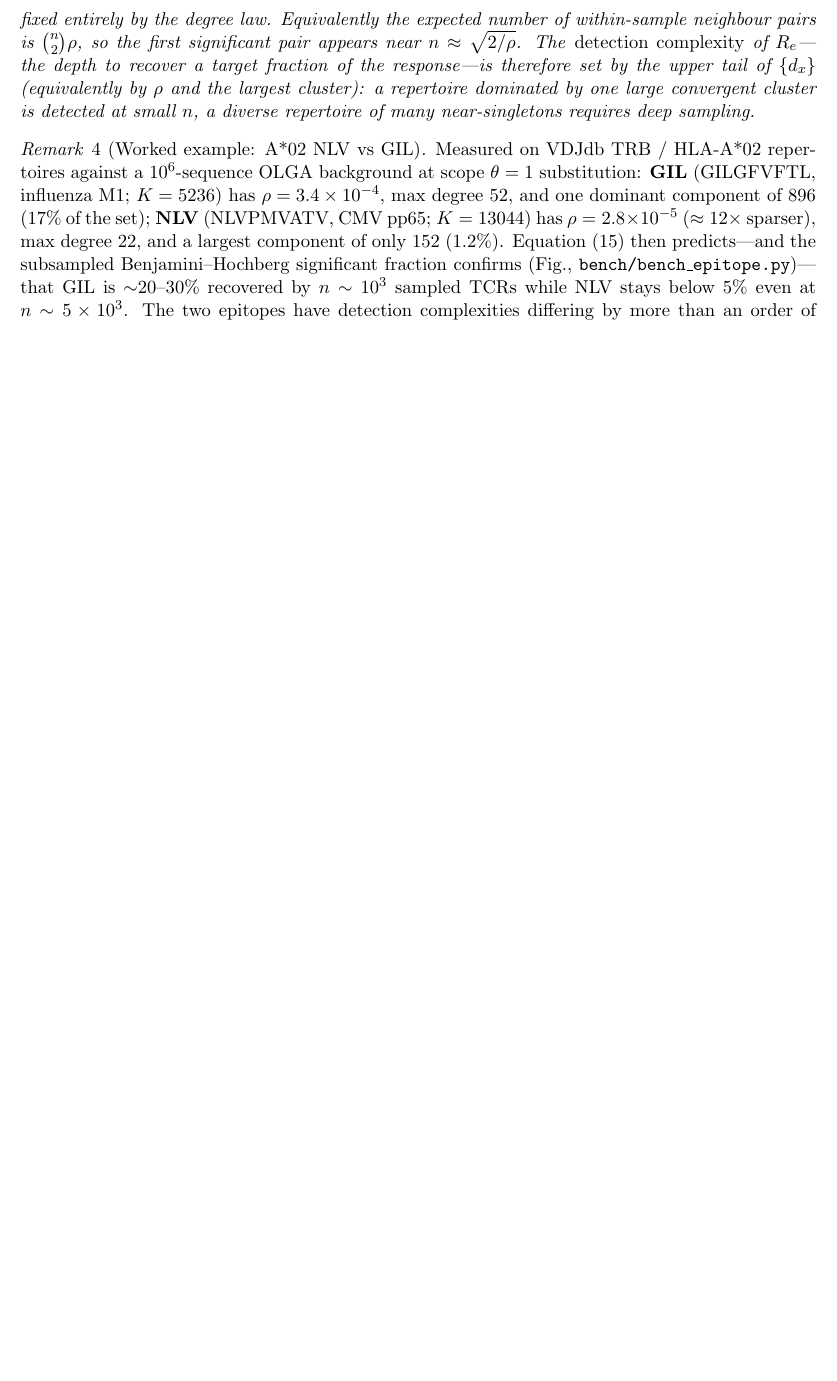
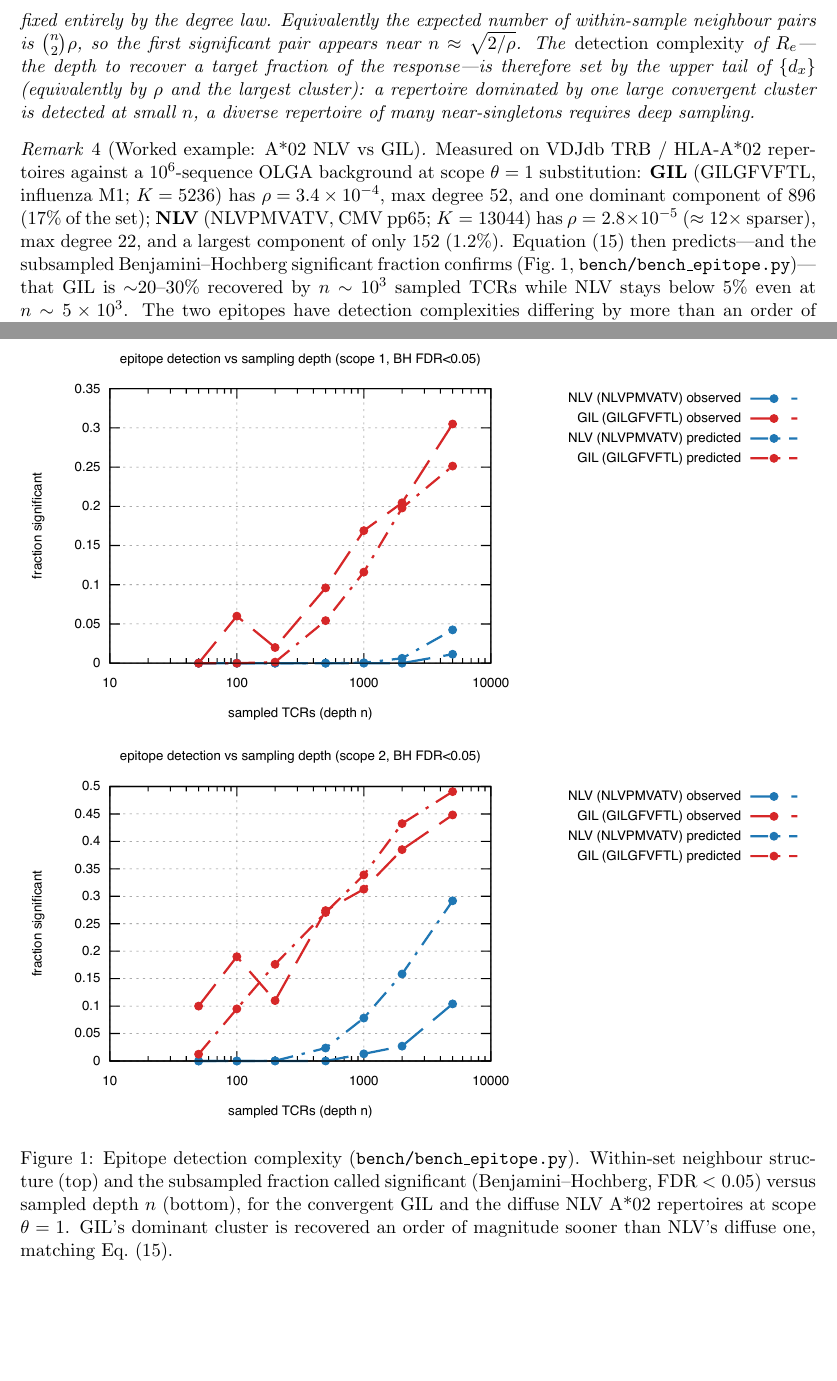
Before and after one commit to antigenomics/seqtree, a LaTeX paper (appendix/evalue.tex): part of page 7 of 9 before the commit and two parts of pages 7 and 10 of 10 after it, the two joined at a grey line, cut so that both start at the same text, the shorter picture padded with empty space. Compiled offline with pdfLaTeX.

Commit message:
docs(evalue): sync selection-factor text with appendix, proper author block, embed epitope figure
- docs/evalue.rst: replace the stale "thymic factor q≈1/2.7 → f≈q·Pgen" framing with the
  appendix's actual treatment (empirical control already IS the post-selection law; Elhanati
  per-sequence selection factor Q with <Q>=1; global acceptance fraction only a crude fallback).
  Fix the trailing "CI artifact" note to point at the linked PDF.
- appendix/evalue.tex: proper author/affiliation block via authblk (Mikhail Shugay,
  affiliations 1/2/3, email as \thanks); embed the referenced epitope-detection plot as
  Figure 1 (\ref instead of a bare "(Fig., bench/...)").
- appendix/Makefile: rsvg-convert the bench SVG to epitope_detection.pdf before latexmk.
- recompiled evalue.pdf (10 pp, clean build); refresh docs/_static copy.

Co-Authored-By: Claude Opus 4.8 <noreply@anthropic.com>

```diff
--- a/appendix/evalue.tex
+++ b/appendix/evalue.tex
@@ -3,7 +3,14 @@
 \usepackage[margin=1in]{geometry}
 \usepackage{amsmath,amssymb,amsthm}
 \usepackage{mathtools}
+\usepackage{graphicx}
+\usepackage[affil-it]{authblk}
 \usepackage[hidelinks]{hyperref}
+
+% Compact author/affiliation block (authblk; affiliations italicised by affil-it).
+\renewcommand\Authfont{\normalsize\bfseries}
+\renewcommand\Affilfont{\small}
+\setlength{\affilsep}{0.6em}
 
 \newtheorem{theorem}{Theorem}
 \newtheorem{lemma}{Lemma}
@@ -399,12 +405,23 @@ $\theta=1$ substitution: \textbf{GIL} (GILGFVFTL, influenza M1; $K=5236$) has
 $\rho = 3.4\times10^{-4}$, max degree $52$, and one dominant component of $896$ ($17\%$ of the set);
 \textbf{NLV} (NLVPMVATV, CMV pp65; $K=13044$) has $\rho = 2.8\times10^{-5}$ ($\approx12\times$
 sparser), max degree $22$, and a largest component of only $152$ ($1.2\%$). Equation~\eqref{eq:phi}
-then predicts---and the subsampled Benjamini--Hochberg significant fraction confirms (Fig.,
-\texttt{bench/bench\_epitope.py})---that GIL is $\sim$20--30\% recovered by $n\sim10^3$ sampled TCRs
-while NLV stays below $5\%$ even at $n\sim5\times10^3$. The two epitopes have detection complexities
-differing by more than an order of magnitude purely from repertoire structure, with no change to the
-search or the background.
+then predicts---and the subsampled Benjamini--Hochberg significant fraction confirms
+(Fig.~\ref{fig:epitope}, \texttt{bench/bench\_epitope.py})---that GIL is $\sim$20--30\% recovered by
+$n\sim10^3$ sampled TCRs while NLV stays below $5\%$ even at $n\sim5\times10^3$. The two epitopes have
+detection complexities differing by more than an order of magnitude purely from repertoire structure,
+with no change to the search or the background.
 \end{remark}
+
+\begin{figure}[t]
+  \centering
+  \includegraphics[width=\linewidth]{epitope_detection.pdf}
+  \caption{Epitope detection complexity (\texttt{bench/bench\_epitope.py}). Within-set neighbour
+  structure (top) and the subsampled fraction called significant (Benjamini--Hochberg, FDR $<0.05$)
+  versus sampled depth $n$ (bottom), for the convergent GIL and the diffuse NLV A*02 repertoires at
+  scope $\theta=1$. GIL's dominant cluster is recovered an order of magnitude sooner than NLV's
+  diffuse one, matching Eq.~\eqref{eq:phi}.}
+  \label{fig:epitope}
+\end{figure}
 
 \section{How large must the control be?}\label{sec:precision}
 
```
Also changed, not shown: appendix/Makefile, appendix/epitope_detection.pdf (added), appendix/evalue.pdf, docs/_static/evalue-appendix.pdf, appendix/evalue.tex (11 more changed lines), 1 other file.
